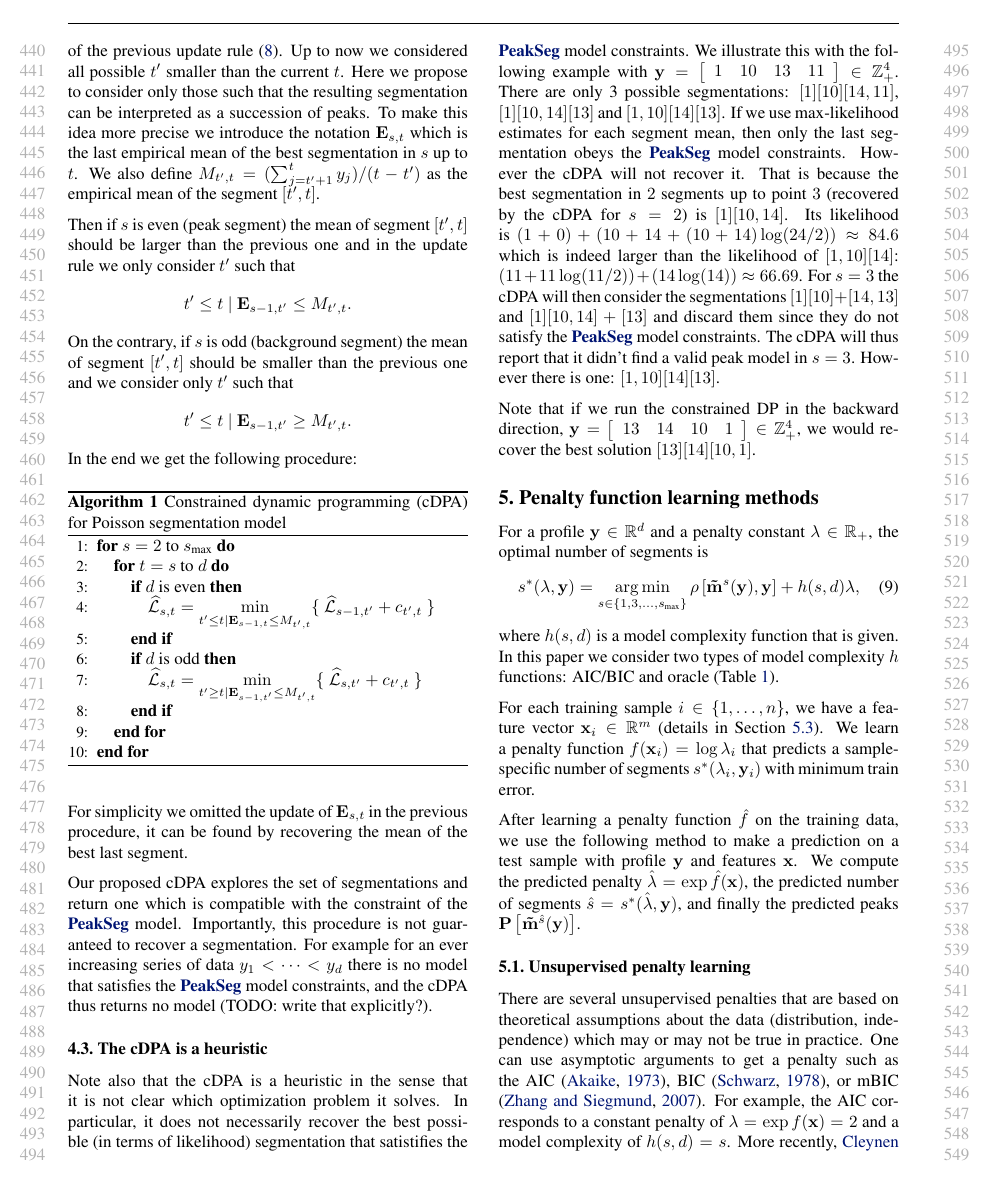
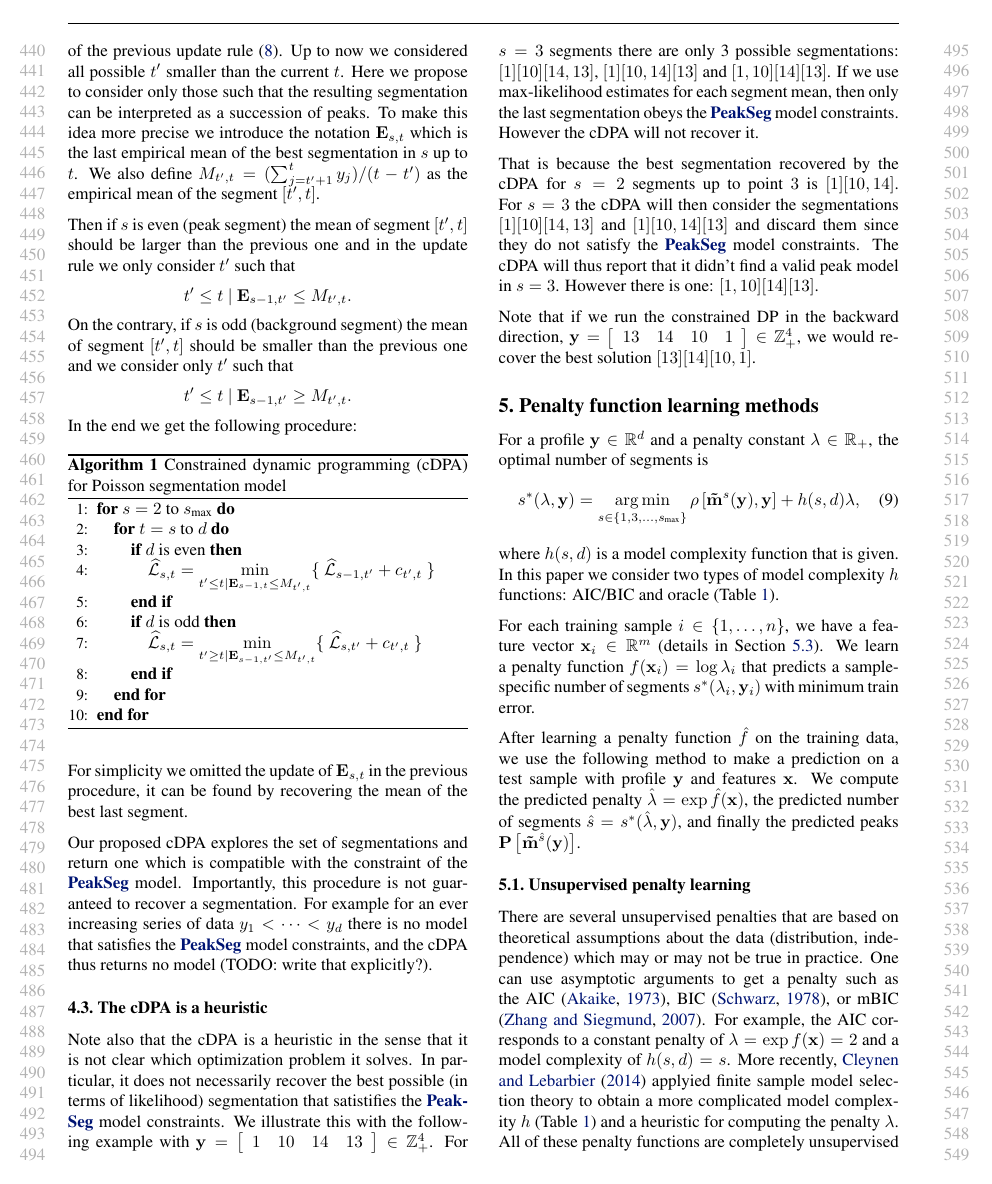
Before and after one commit to tdhock/PeakSeg-paper, a LaTeX paper (HOCKING-RIGAILL-chip-seq-paper.tex): page 5 of 9. Compiled offline with pdfLaTeX.

Commit message:
fix typo in cDPA heuristic explanation

```diff
--- a/HOCKING-RIGAILL-chip-seq-paper.tex
+++ b/HOCKING-RIGAILL-chip-seq-paper.tex
@@ -525,21 +525,25 @@ clear which optimization problem it solves.  In particular, it does
 not necessarily recover the best possible (in terms of likelihood)
 segmentation that satistifies the \ref{PeakSeg} model constraints.  We
 illustrate this with the following example with
-$\mathbf y = \left[\begin{array}{cccc} 1 & 10 & 13 & 11
+$\mathbf y = \left[\begin{array}{cccc} 1 & 10 & 14 & 13
 \end{array}\right]\in\ZZ_+^4
-$.  There are only 3 possible segmentations: $[1][10][14, 11]$,
-$[1][10, 14][13]$ and $[1, 10][14][13]$.  If we use max-likelihood
-estimates for each segment mean, then only the last segmentation obeys
-the \ref{PeakSeg} model constraints. However the cDPA will not recover
-it.  That is because the best segmentation in $2$ segments up to point
-$3$ (recovered by the cDPA for $s=2$) is $[1][10, 14]$. Its likelihood
-is $(1 + 0) + (10+14 + (10+14)\log(24/2)) \approx 84.6 $ which is
-indeed larger than the likelihood of $[1, 10][14]$: $(11 +
-11\log(11/2)) + (14\log(14)) \approx 66.69 $. For $s=3$ the cDPA will
-then consider the segmentations $[1][10] + [14, 13]$ and $[1][10, 14]
-+ [13]$ and discard them since they do not satisfy the \ref{PeakSeg}
-model constraints. The cDPA will thus report that it didn't find a
-valid peak model in $s=3$. However there is one: $[1, 10][14][13]$.
+$. For $s=3$ segments there are only 3 possible segmentations:
+$[1][10][14, 13]$, $[1][10, 14][13]$ and $[1, 10][14][13]$. If we use
+max-likelihood estimates for each segment mean, then only the last
+segmentation obeys the \ref{PeakSeg} model constraints. However the
+cDPA will not recover it.
+
+That is because the best segmentation recovered by the cDPA for $s=2$
+segments up to point $3$ is $[1][10, 14]$.
+% Its likelihood
+% is $(1 + 0) + (10+14 + (10+14)\log(24/2)) \approx 84.6 $ which is
+% indeed larger than the likelihood of $[1, 10][14]$: $(11 +
+% 11\log(11/2)) + (14\log(14)) \approx 66.69 $.
+For $s=3$ the cDPA will then consider the segmentations $[1][10][14,
+13]$ and $[1][10, 14][13]$ and discard them since they do not satisfy
+the \ref{PeakSeg} model constraints. The cDPA will thus report that it
+didn't find a valid peak model in $s=3$. However there is one: $[1,
+10][14][13]$.
 
 Note that if we run the constrained DP in the backward direction,
 $\mathbf y = \left[\begin{array}{cccc} 13 & 14 & 10 & 1
```
Also changed, not shown: HOCKING-RIGAILL-chip-seq-paper.tex (2 more changed lines).
